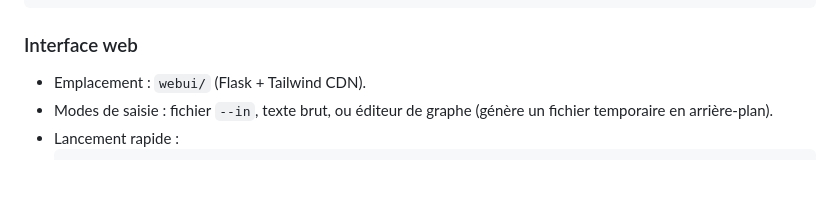
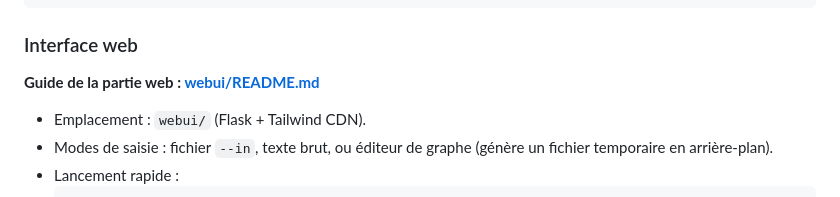
Before and after one commit to Tezay/markov-graph-analyzer, a Markdown page: README.md, the part around the change. GitHub-like rendering; blank space fills up the shorter version.

Commit message:
Add link to webui/README.md from README.md

```diff
--- a/README.md
+++ b/README.md
@@ -174,6 +174,8 @@ Options principales :
 
 ### Interface web <a id="web-ui"></a>
 
+**Guide de la partie web : [webui/README.md](test/README.md)**
+
 - Emplacement : `webui/` (Flask + Tailwind CDN).
 - Modes de saisie : fichier `--in`, texte brut, ou éditeur de graphe (génère un fichier temporaire en arrière-plan).
 - Lancement rapide :
```
